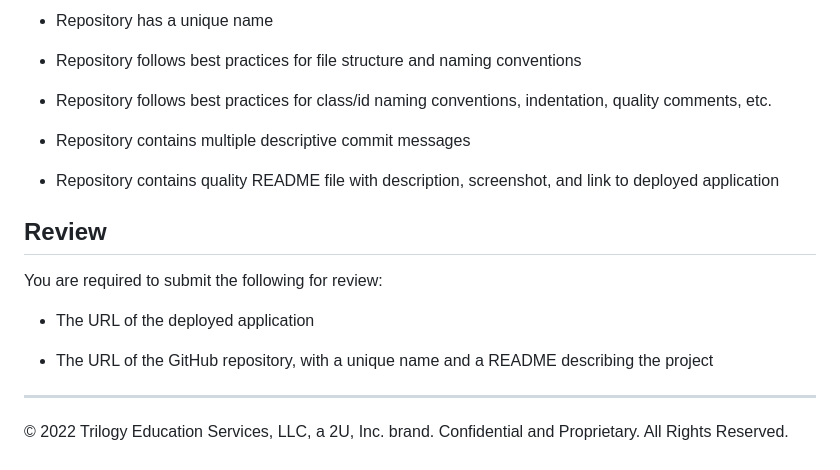
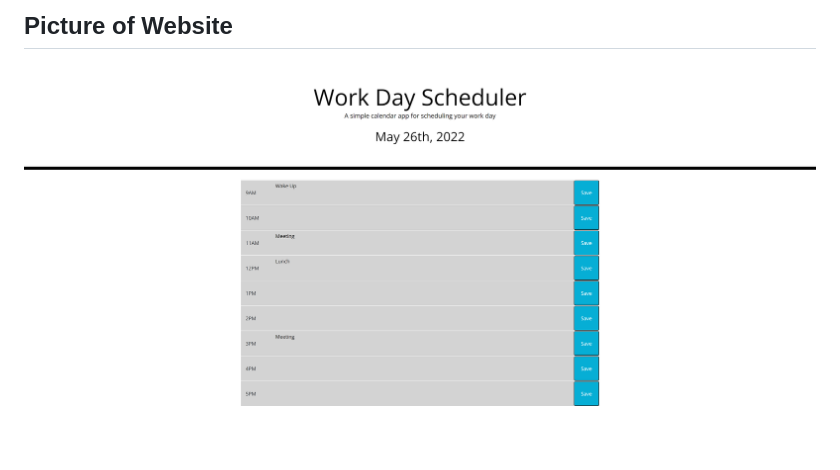
Before and after one commit to connor-kfitz/JavaScript-Work-Day-Scheduler, a Markdown page: README.md, the part around the change printed below. Drawn GitHub-style; pictures changed too: Assets/Images/Work-Day-Scheduler-Screenshot.png (added).

```diff
--- a/README.md
+++ b/README.md
@@ -80,20 +22,2 @@ This Challenge is graded based on the following criteria:
-* Repository has a unique name
-
-* Repository follows best practices for file structure and naming conventions
-
-* Repository follows best practices for class/id naming conventions, indentation, quality comments, etc.
-
-* Repository contains multiple descriptive commit messages
-
-* Repository contains quality README file with description, screenshot, and link to deployed application
-
-## Review
-
-You are required to submit the following for review:
-
-* The URL of the deployed application
-
-* The URL of the GitHub repository, with a unique name and a README describing the project
-
-- - -
-© 2022 Trilogy Education Services, LLC, a 2U, Inc. brand. Confidential and Proprietary. All Rights Reserved.
+## Picture of Website
+![Picture of JavaScript Code Quiz](./Assets/Images/Work-Day-Scheduler-Screenshot.png)
```
Also changed, not shown: other parts of README.md (+12 -70 lines), 2 other files.
